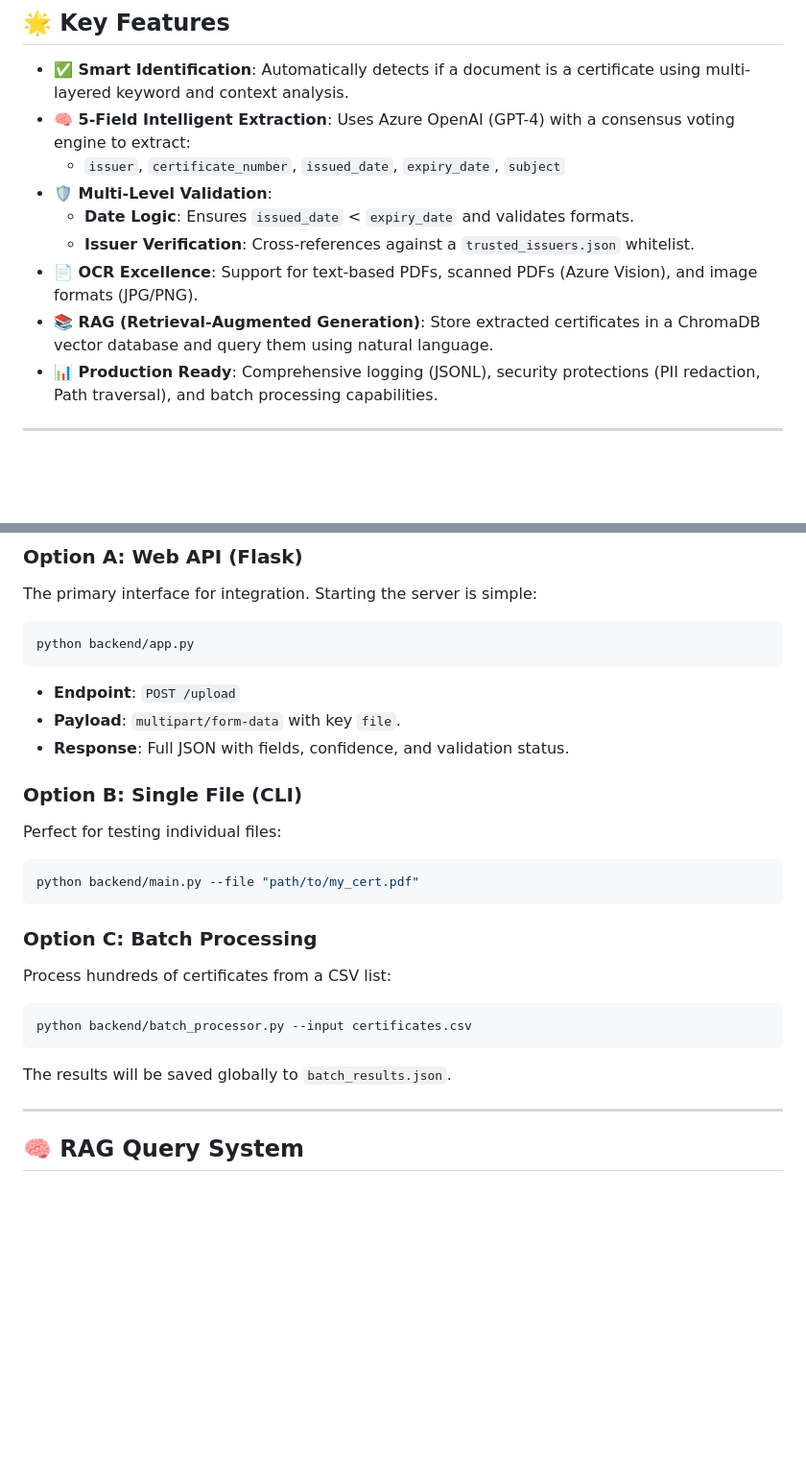
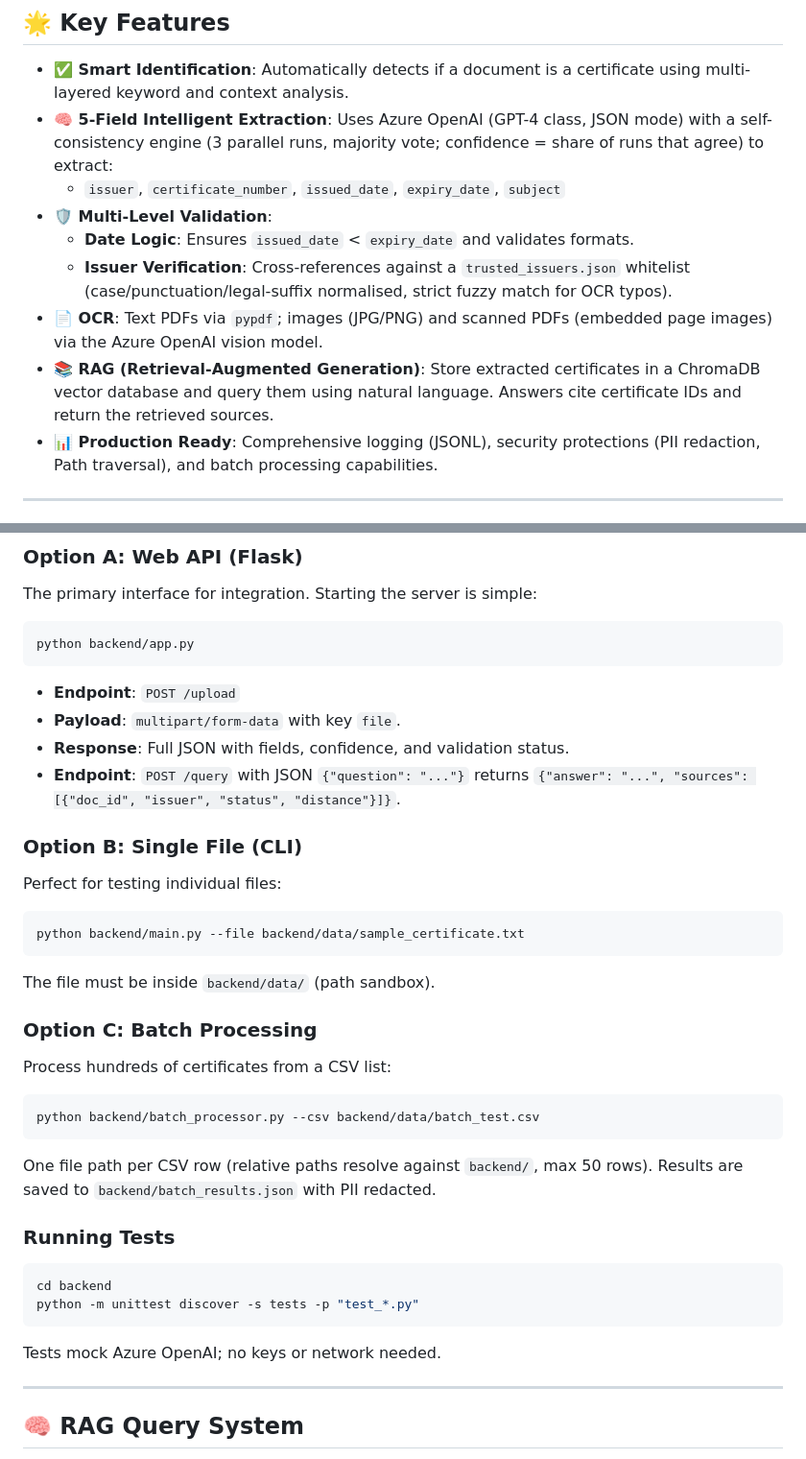
Before and after one commit to Flame77X/Certificate-Detection-Extraction-Validation-RAG-Query-System, a Markdown page: README.md, 2 parts joined by grey strips. Shown at 96% size. GitHub-like rendering; blank space fills up the shorter version.

````diff
--- a/README.md
+++ b/README.md
@@ -28,13 +28,13 @@ A production-grade, end-to-end system for **AI-powered certificate detection, fi
 ## 🌟 Key Features
 
 - **✅ Smart Identification**: Automatically detects if a document is a certificate using multi-layered keyword and context analysis.
-- **🧠 5-Field Intelligent Extraction**: Uses Azure OpenAI (GPT-4) with a consensus voting engine to extract:
+- **🧠 5-Field Intelligent Extraction**: Uses Azure OpenAI (GPT-4 class, JSON mode) with a self-consistency engine (3 parallel runs, majority vote; confidence = share of runs that agree) to extract:
   - `issuer`, `certificate_number`, `issued_date`, `expiry_date`, `subject`
 - **🛡️ Multi-Level Validation**:
   - **Date Logic**: Ensures `issued_date` < `expiry_date` and validates formats.
-  - **Issuer Verification**: Cross-references against a `trusted_issuers.json` whitelist.
-- **📄 OCR Excellence**: Support for text-based PDFs, scanned PDFs (Azure Vision), and image formats (JPG/PNG).
-- **📚 RAG (Retrieval-Augmented Generation)**: Store extracted certificates in a ChromaDB vector database and query them using natural language.
+  - **Issuer Verification**: Cross-references against a `trusted_issuers.json` whitelist (case/punctuation/legal-suffix normalised, strict fuzzy match for OCR typos).
+- **📄 OCR**: Text PDFs via `pypdf`; images (JPG/PNG) and scanned PDFs (embedded page images) via the Azure OpenAI vision model.
+- **📚 RAG (Retrieval-Augmented Generation)**: Store extracted certificates in a ChromaDB vector database and query them using natural language. Answers cite certificate IDs and return the retrieved sources.
 - **📊 Production Ready**: Comprehensive logging (JSONL), security protections (PII redaction, Path traversal), and batch processing capabilities.
 
 ---
@@ -123,19 +118,28 @@ python backend/app.py
 - **Endpoint**: `POST /upload`
 - **Payload**: `multipart/form-data` with key `file`.
 - **Response**: Full JSON with fields, confidence, and validation status.
+- **Endpoint**: `POST /query` with JSON `{"question": "..."}` returns `{"answer": "...", "sources": [{"doc_id", "issuer", "status", "distance"}]}`.
 
 ### Option B: Single File (CLI)
 Perfect for testing individual files:
 ```bash
-python backend/main.py --file "path/to/my_cert.pdf"
+python backend/main.py --file backend/data/sample_certificate.txt
 ```
+The file must be inside `backend/data/` (path sandbox).
 
 ### Option C: Batch Processing
 Process hundreds of certificates from a CSV list:
 ```bash
-python backend/batch_processor.py --input certificates.csv
+python backend/batch_processor.py --csv backend/data/batch_test.csv
 ```
-The results will be saved globally to `batch_results.json`.
+One file path per CSV row (relative paths resolve against `backend/`, max 50 rows). Results are saved to `backend/batch_results.json` with PII redacted.
+
+### Running Tests
+```bash
+cd backend
+python -m unittest discover -s tests -p "test_*.py"
+```
+Tests mock Azure OpenAI; no keys or network needed.
 
 ---
 
````
Also changed, not shown: other parts of README.md (+15 -19 lines), CLAUDE.md (+33 -41 lines).
